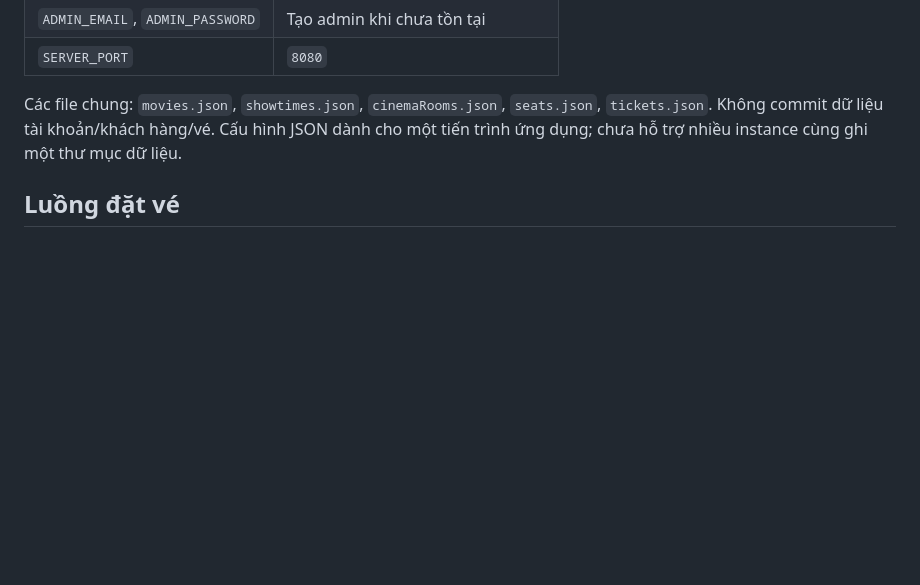
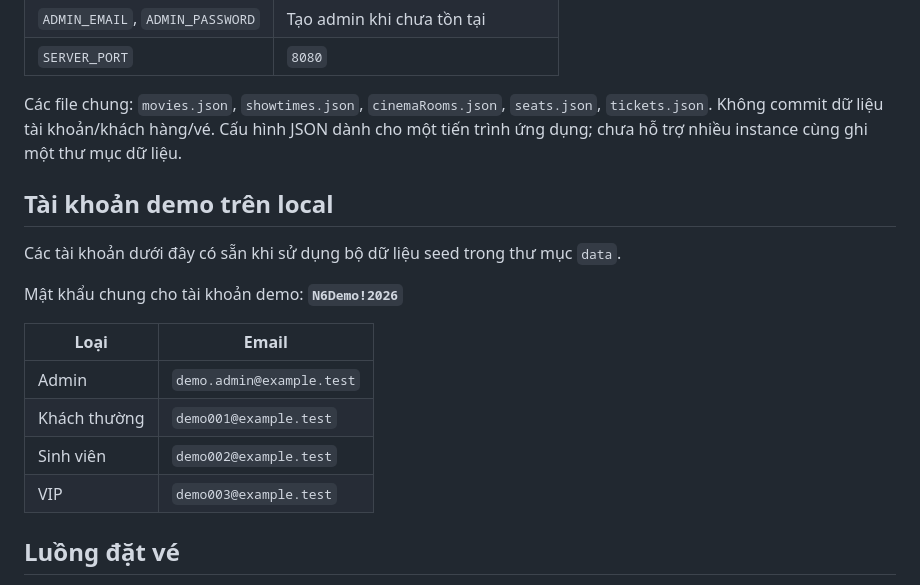
Before and after one commit to Shorichu-kun/Movie-Ticket-Booking, a Markdown page: README.md, the part around the change. GitHub-like rendering; blank space fills up the shorter version.

Commit message:
docs: add local demo account credentials to README

```diff
--- a/README.md
+++ b/README.md
@@ -86,6 +86,19 @@ Script yêu cầu thư mục đích rỗng; tạo 5 tên phim hư cấu, 2 phòn
 
 Các file chung: `movies.json`, `showtimes.json`, `cinemaRooms.json`, `seats.json`, `tickets.json`. Không commit dữ liệu tài khoản/khách hàng/vé. Cấu hình JSON dành cho một tiến trình ứng dụng; chưa hỗ trợ nhiều instance cùng ghi một thư mục dữ liệu.
 
+## Tài khoản demo trên local
+
+Các tài khoản dưới đây có sẵn khi sử dụng bộ dữ liệu seed trong thư mục `data`.
+
+Mật khẩu chung cho tài khoản demo: **`N6Demo!2026`**
+
+| Loại | Email |
+|---|---|
+| Admin | `demo.admin@example.test` |
+| Khách thường | `demo001@example.test` |
+| Sinh viên | `demo002@example.test` |
+| VIP | `demo003@example.test` |
+
 ## Luồng đặt vé
 
 1. Đăng nhập tài khoản khách hàng; chọn phim và suất còn ở tương lai.
```
